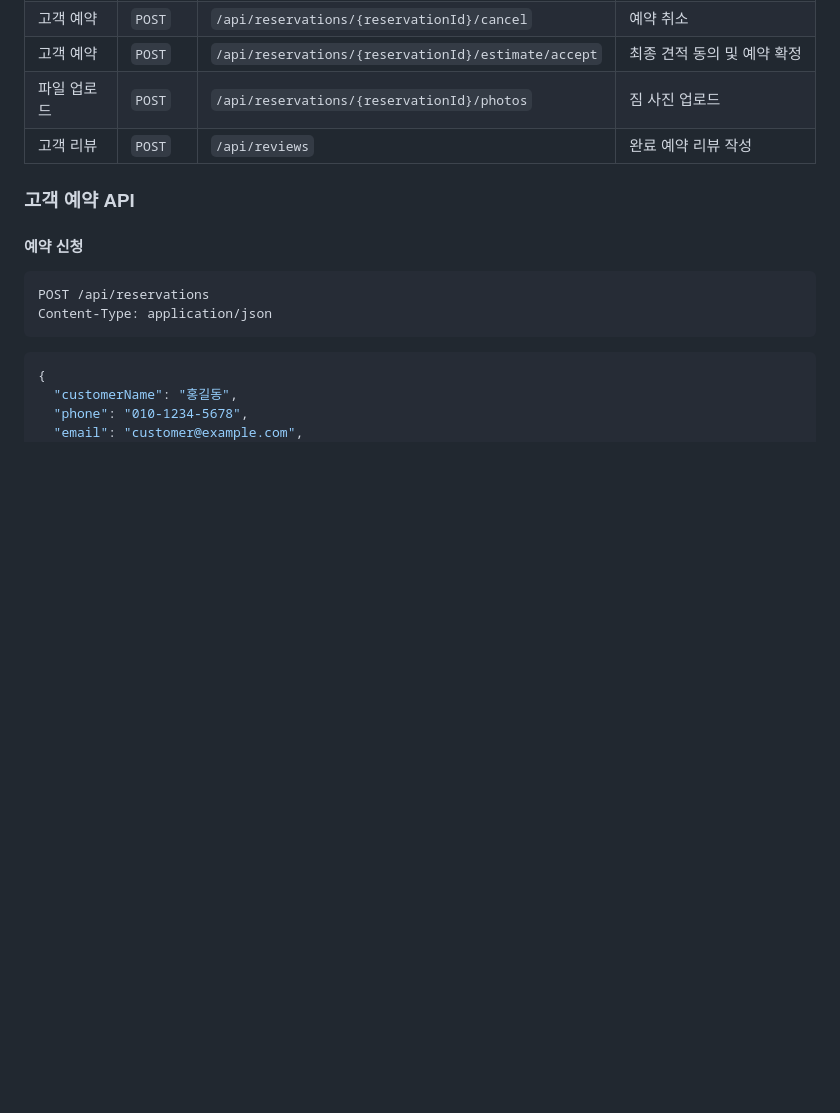
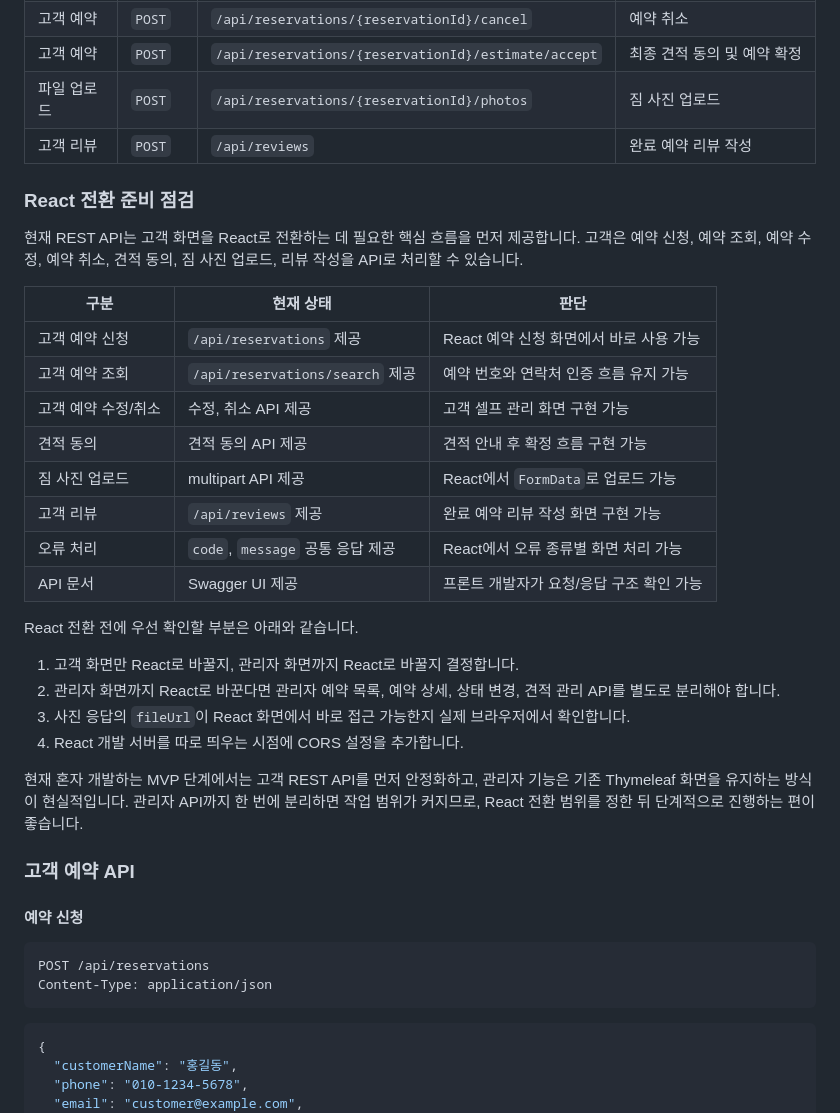
Before and after one commit to Choo97/Move-Mission-Control, a Markdown page: README.md, the part around the change. Rendered like a GitHub page; blank space fills up the shorter version.

Commit message:
docs: React 전환 준비 점검 문서 추가
변경사항:
- README REST API 섹션에 React 전환 준비 점검표 추가
- 고객 REST API로 바로 처리 가능한 기능 정리
- 관리자 화면 React 전환 시 추가로 필요한 API 분리 작업 정리
- 사진 URL, CORS 등 React 전환 전에 확인할 항목 정리

이유:
- React 전환 범위를 정하기 전에 현재 API로 가능한 일과 추가 개발이 필요한 일을 구분하기 위함
- 혼자 개발하는 MVP 단계에서 고객 API 우선 안정화와 관리자 화면 유지 전략을 명확히 하기 위함

```diff
--- a/README.md
+++ b/README.md
@@ -298,6 +298,30 @@ React 같은 별도 프론트엔드에서 사용할 수 있도록 고객 기능
 | 파일 업로드 | `POST` | `/api/reservations/{reservationId}/photos` | 짐 사진 업로드 |
 | 고객 리뷰 | `POST` | `/api/reviews` | 완료 예약 리뷰 작성 |
 
+### React 전환 준비 점검
+
+현재 REST API는 고객 화면을 React로 전환하는 데 필요한 핵심 흐름을 먼저 제공합니다. 고객은 예약 신청, 예약 조회, 예약 수정, 예약 취소, 견적 동의, 짐 사진 업로드, 리뷰 작성을 API로 처리할 수 있습니다.
+
+| 구분 | 현재 상태 | 판단 |
+| --- | --- | --- |
+| 고객 예약 신청 | `/api/reservations` 제공 | React 예약 신청 화면에서 바로 사용 가능 |
+| 고객 예약 조회 | `/api/reservations/search` 제공 | 예약 번호와 연락처 인증 흐름 유지 가능 |
+| 고객 예약 수정/취소 | 수정, 취소 API 제공 | 고객 셀프 관리 화면 구현 가능 |
+| 견적 동의 | 견적 동의 API 제공 | 견적 안내 후 확정 흐름 구현 가능 |
+| 짐 사진 업로드 | multipart API 제공 | React에서 `FormData`로 업로드 가능 |
+| 고객 리뷰 | `/api/reviews` 제공 | 완료 예약 리뷰 작성 화면 구현 가능 |
+| 오류 처리 | `code`, `message` 공통 응답 제공 | React에서 오류 종류별 화면 처리 가능 |
+| API 문서 | Swagger UI 제공 | 프론트 개발자가 요청/응답 구조 확인 가능 |
+
+React 전환 전에 우선 확인할 부분은 아래와 같습니다.
+
+1. 고객 화면만 React로 바꿀지, 관리자 화면까지 React로 바꿀지 결정합니다.
+2. 관리자 화면까지 React로 바꾼다면 관리자 예약 목록, 예약 상세, 상태 변경, 견적 관리 API를 별도로 분리해야 합니다.
+3. 사진 응답의 `fileUrl`이 React 화면에서 바로 접근 가능한지 실제 브라우저에서 확인합니다.
+4. React 개발 서버를 따로 띄우는 시점에 CORS 설정을 추가합니다.
+
+현재 혼자 개발하는 MVP 단계에서는 고객 REST API를 먼저 안정화하고, 관리자 기능은 기존 Thymeleaf 화면을 유지하는 방식이 현실적입니다. 관리자 API까지 한 번에 분리하면 작업 범위가 커지므로, React 전환 범위를 정한 뒤 단계적으로 진행하는 편이 좋습니다.
+
 ### 고객 예약 API
 
 #### 예약 신청
```
